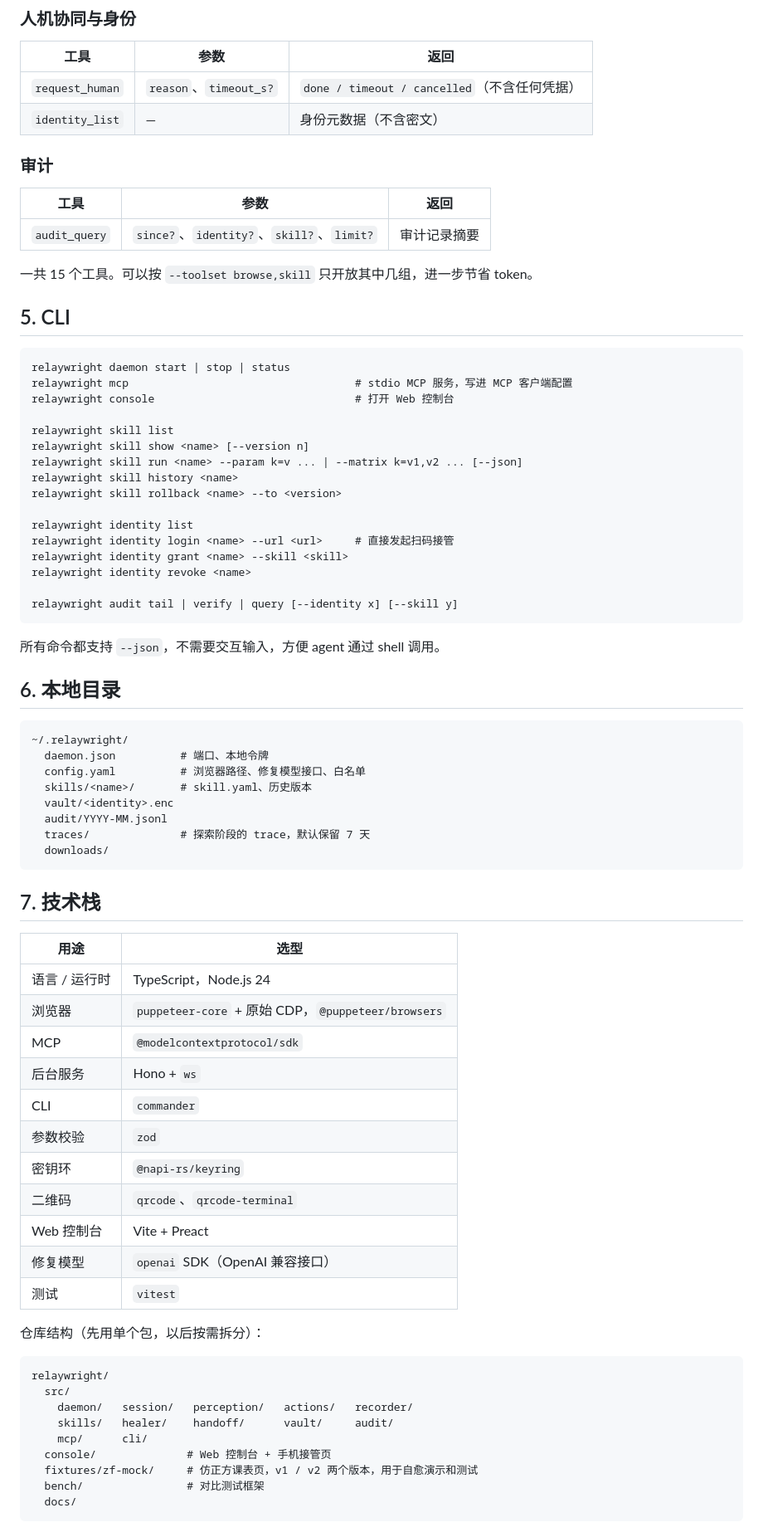
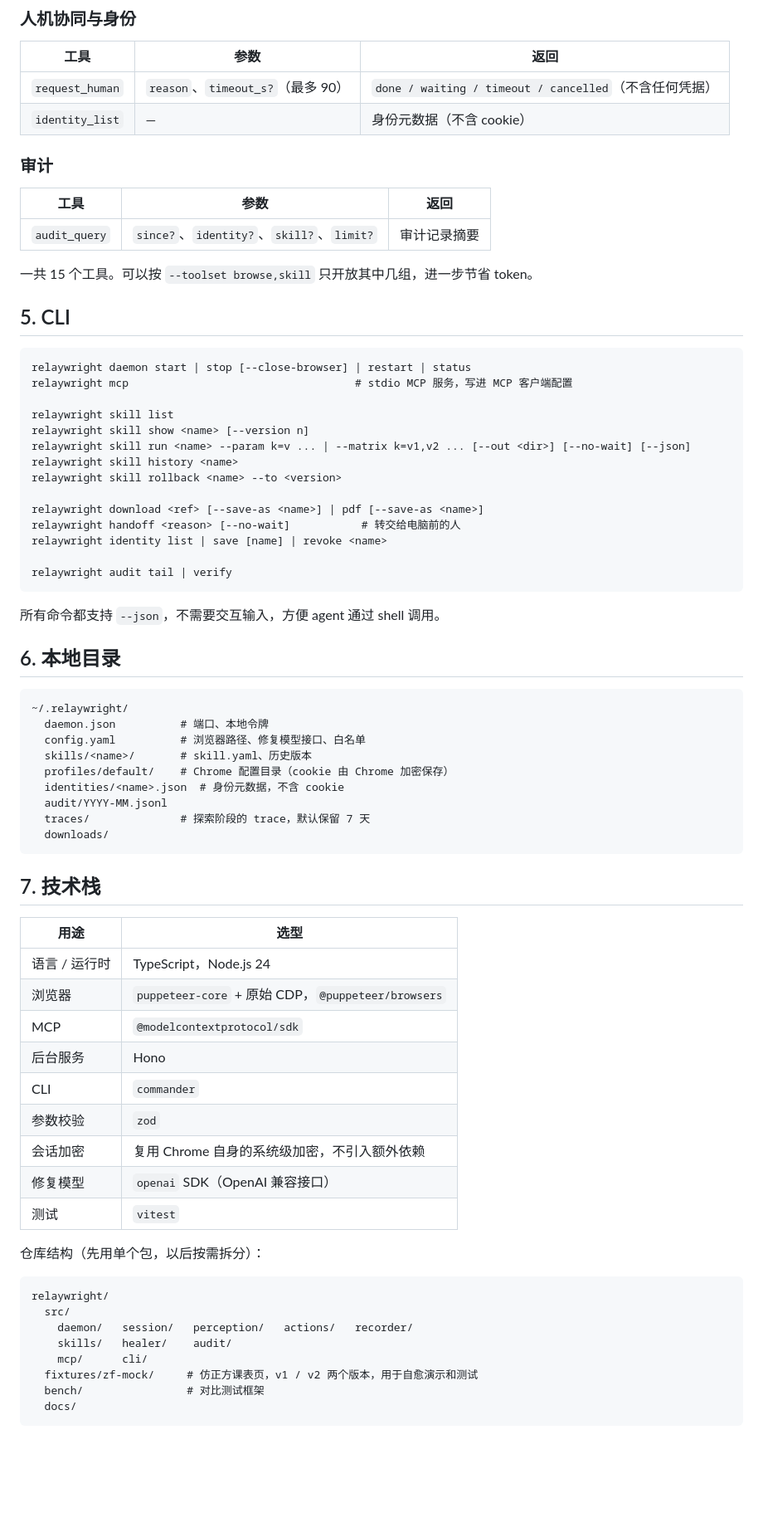
Before and after one commit to JiangnanZhang-2006/relaywright, a Markdown page: docs/architecture.md, the part around one of its changes. Shown at 83% size. GitHub-like rendering; blank space fills up the shorter version.

````diff
--- a/docs/architecture.md
+++ b/docs/architecture.md
@@ -309,8 +313,8 @@ sequenceDiagram
 
 | 工具 | 参数 | 返回 |
 |---|---|---|
-| `request_human` | `reason`、`timeout_s?` | `done / timeout / cancelled`（不含任何凭据） |
-| `identity_list` | — | 身份元数据（不含密文） |
+| `request_human` | `reason`、`timeout_s?`（最多 90） | `done / waiting / timeout / cancelled`（不含任何凭据） |
+| `identity_list` | — | 身份元数据（不含 cookie） |
 
 ### 审计
 
@@ -323,22 +327,20 @@ sequenceDiagram
 ## 5. CLI
 
 ```text
-relaywright daemon start | stop | status
+relaywright daemon start | stop [--close-browser] | restart | status
 relaywright mcp                                   # stdio MCP 服务，写进 MCP 客户端配置
-relaywright console                               # 打开 Web 控制台
 
 relaywright skill list
 relaywright skill show <name> [--version n]
-relaywright skill run <name> --param k=v ... | --matrix k=v1,v2 ... [--json]
+relaywright skill run <name> --param k=v ... | --matrix k=v1,v2 ... [--out <dir>] [--no-wait] [--json]
 relaywright skill history <name>
 relaywright skill rollback <name> --to <version>
 
-relaywright identity list
-relaywright identity login <name> --url <url>     # 直接发起扫码接管
-relaywright identity grant <name> --skill <skill>
-relaywright identity revoke <name>
+relaywright download <ref> [--save-as <name>] | pdf [--save-as <name>]
+relaywright handoff <reason> [--no-wait]           # 转交给电脑前的人
+relaywright identity list | save [name] | revoke <name>
 
-relaywright audit tail | verify | query [--identity x] [--skill y]
+relaywright audit tail | verify
 ```
 
 所有命令都支持 `--json`，不需要交互输入，方便 agent 通过 shell 调用。
@@ -350,7 +352,8 @@ relaywright audit tail | verify | query [--identity x] [--skill y]
   daemon.json          # 端口、本地令牌
   config.yaml          # 浏览器路径、修复模型接口、白名单
   skills/<name>/       # skill.yaml、历史版本
-  vault/<identity>.enc
+  profiles/default/    # Chrome 配置目录（cookie 由 Chrome 加密保存）
+  identities/<name>.json  # 身份元数据，不含 cookie
   audit/YYYY-MM.jsonl
   traces/              # 探索阶段的 trace，默认保留 7 天
   downloads/
@@ -363,12 +366,10 @@ relaywright audit tail | verify | query [--identity x] [--skill y]
 | 语言 / 运行时 | TypeScript，Node.js 24 |
 | 浏览器 | `puppeteer-core` + 原始 CDP，`@puppeteer/browsers` |
 | MCP | `@modelcontextprotocol/sdk` |
-| 后台服务 | Hono + `ws` |
+| 后台服务 | Hono |
 | CLI | `commander` |
 | 参数校验 | `zod` |
-| 密钥环 | `@napi-rs/keyring` |
-| 二维码 | `qrcode`、`qrcode-terminal` |
-| Web 控制台 | Vite + Preact |
+| 会话加密 | 复用 Chrome 自身的系统级加密，不引入额外依赖 |
 | 修复模型 | `openai` SDK（OpenAI 兼容接口） |
 | 测试 | `vitest` |
 
@@ -378,9 +379,8 @@ relaywright audit tail | verify | query [--identity x] [--skill y]
 relaywright/
   src/
     daemon/   session/   perception/   actions/   recorder/
-    skills/   healer/    handoff/      vault/     audit/
+    skills/   healer/    audit/
     mcp/      cli/
-  console/              # Web 控制台 + 手机接管页
   fixtures/zf-mock/     # 仿正方课表页，v1 / v2 两个版本，用于自愈演示和测试
   bench/                # 对比测试框架
   docs/
````
Also changed, not shown: other parts of docs/architecture.md (+55 -49 lines).
